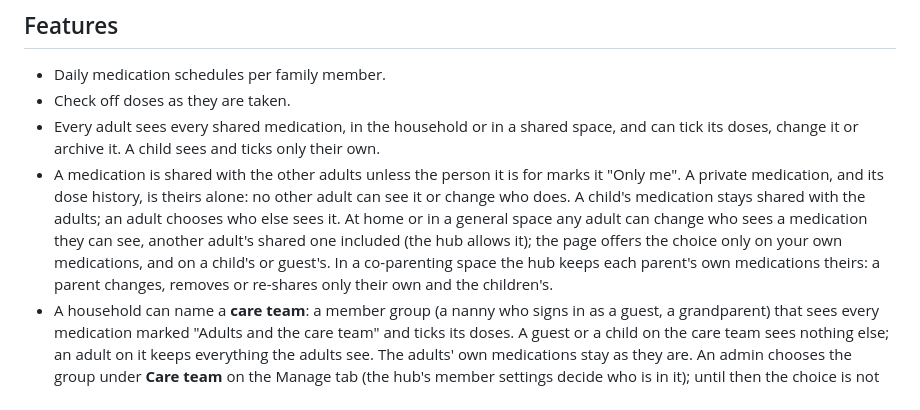
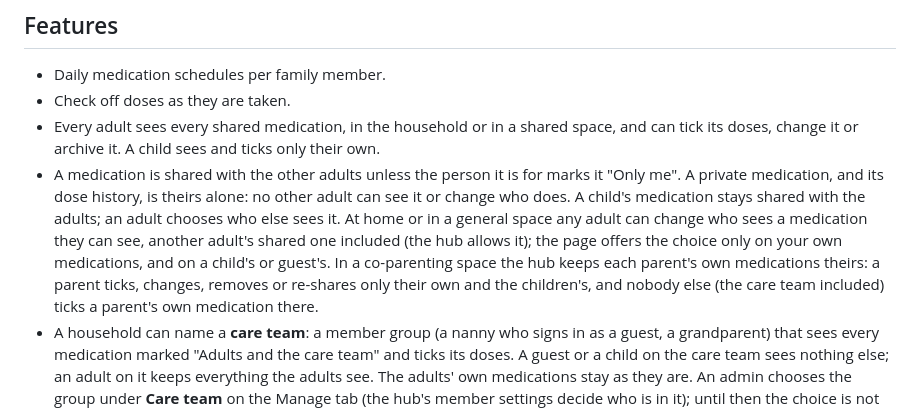
Before and after one commit to firebirdsystems/chickadeebandit-medication-tracker, a Markdown page: README.md, the part around the change. GitHub-like rendering.

```diff
--- a/README.md
+++ b/README.md
@@ -16,7 +16,8 @@ Track daily medications for every family member. Check off doses as they're take
   At home or in a general space any adult can change who sees a medication they can see, another
   adult's shared one included (the hub allows it); the page offers the choice only on your own
   medications, and on a child's or guest's. In a co-parenting space the hub keeps each parent's
-  own medications theirs: a parent changes, removes or re-shares only their own and the children's.
+  own medications theirs: a parent ticks, changes, removes or re-shares only their own and the
+  children's, and nobody else (the care team included) ticks a parent's own medication there.
 - A household can name a **care team**: a member group (a nanny who signs in as a guest, a
   grandparent) that sees every medication marked "Adults and the care team" and ticks its doses.
   A guest or a child on the care team sees nothing else; an adult on it keeps everything the adults
```
